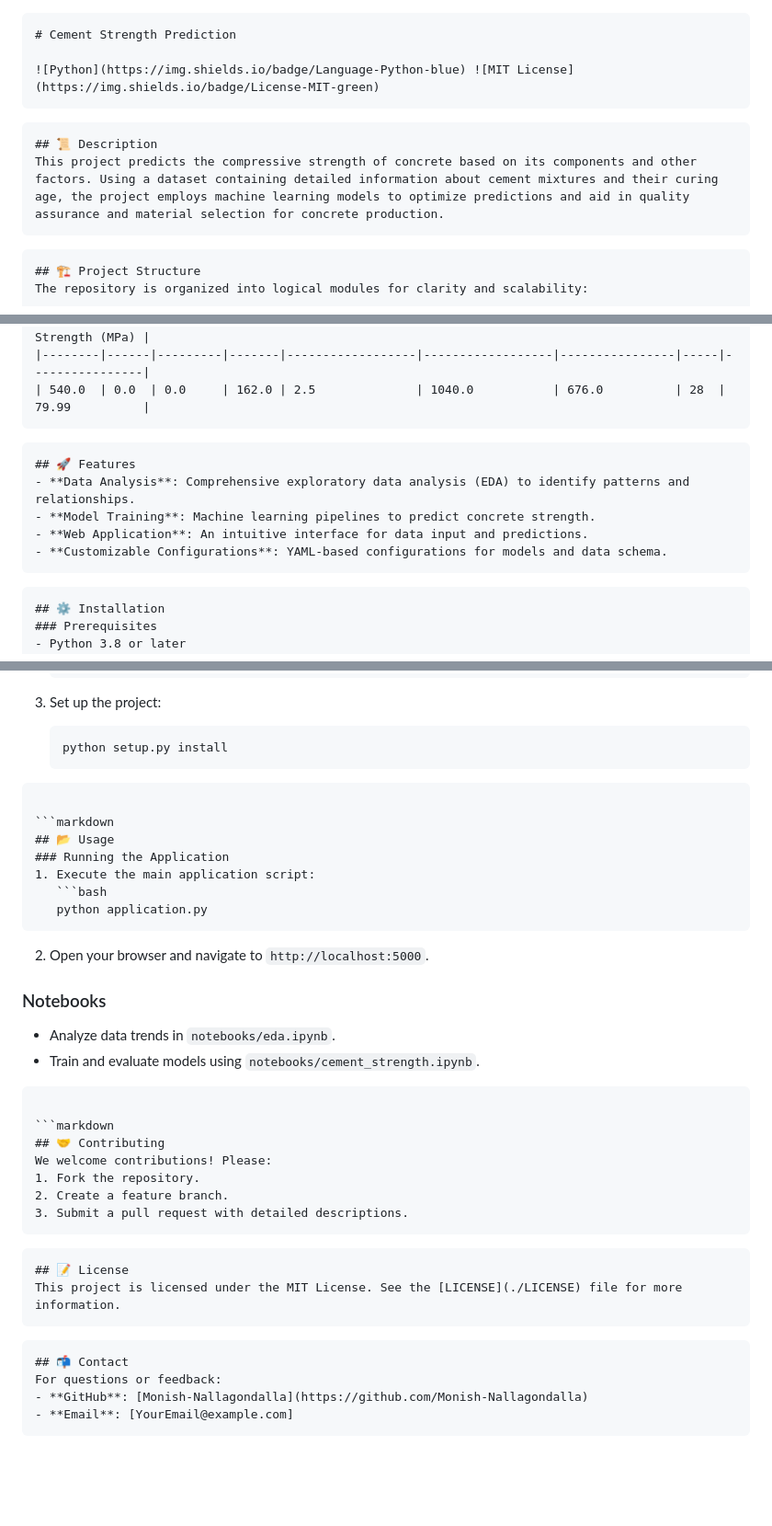
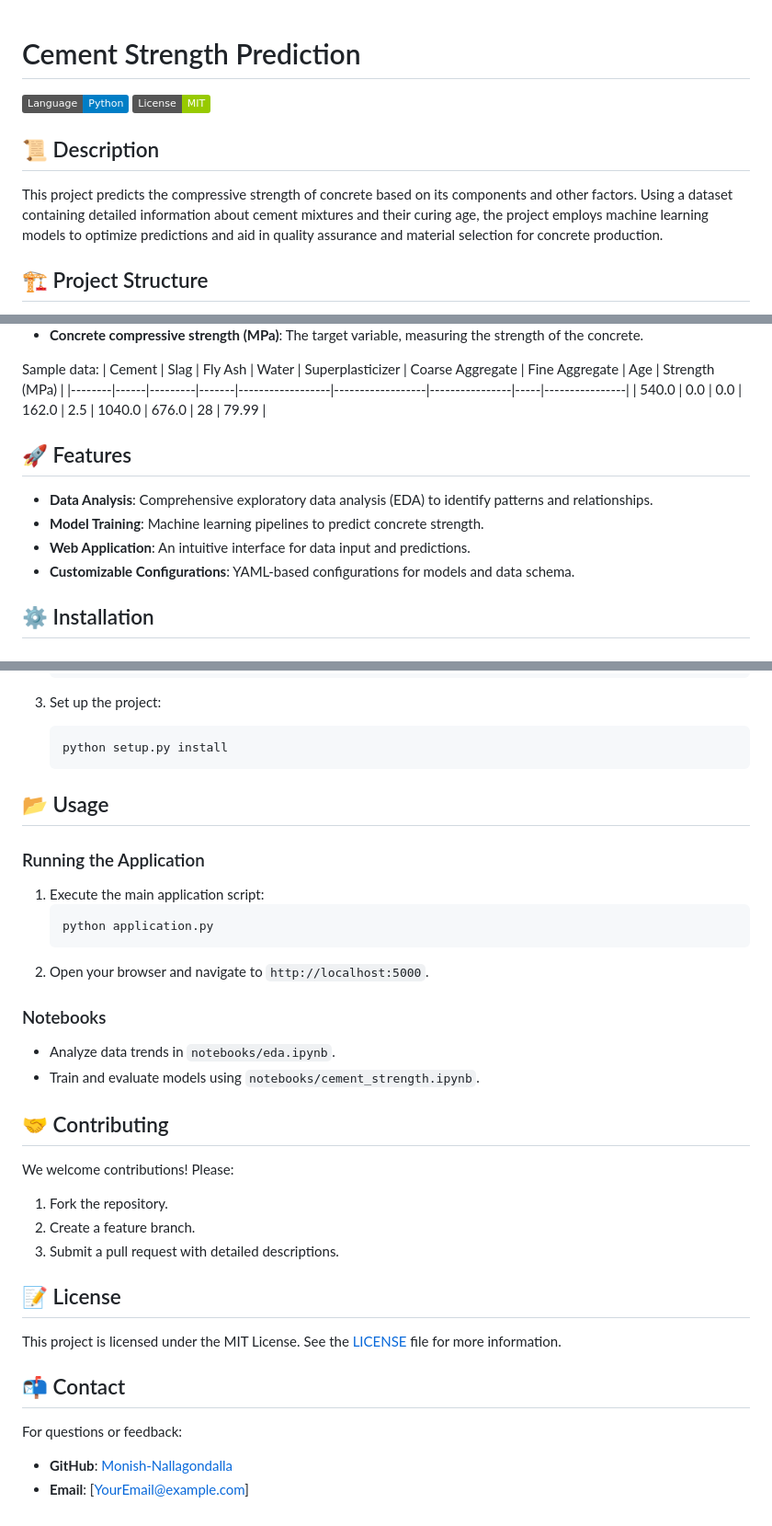
Before and after one commit to Monish-Nallagondalla/Cement_strength_prediction, a Markdown page: README.md, 3 parts joined by grey strips. Shown: that part at 92% size. Drawn GitHub-style; badges without logos; blank space fills up the shorter version.

````diff
--- a/README.md
+++ b/README.md
@@ -1,15 +1,10 @@
-```markdown
 # Cement Strength Prediction
 
 ![Python](https://img.shields.io/badge/Language-Python-blue) ![MIT License](https://img.shields.io/badge/License-MIT-green)
-```
 
-```markdown
 ## 📜 Description
 This project predicts the compressive strength of concrete based on its components and other factors. Using a dataset containing detailed information about cement mixtures and their curing age, the project employs machine learning models to optimize predictions and aid in quality assurance and material selection for concrete production.
-```
 
-```markdown
 ## 🏗️ Project Structure
 The repository is organized into logical modules for clarity and scalability:
 
@@ -71,17 +64,13 @@ Sample data:
 | Cement | Slag | Fly Ash | Water | Superplasticizer | Coarse Aggregate | Fine Aggregate | Age | Strength (MPa) |
 |--------|------|---------|-------|------------------|------------------|----------------|-----|----------------|
 | 540.0  | 0.0  | 0.0     | 162.0 | 2.5              | 1040.0           | 676.0          | 28  | 79.99          |
-```
 
-```markdown
 ## 🚀 Features
 - **Data Analysis**: Comprehensive exploratory data analysis (EDA) to identify patterns and relationships.
 - **Model Training**: Machine learning pipelines to predict concrete strength.
 - **Web Application**: An intuitive interface for data input and predictions.
 - **Customizable Configurations**: YAML-based configurations for models and data schema.
-```
 
-```markdown
 ## ⚙️ Installation
 ### Prerequisites
 - Python 3.8 or later
@@ -102,9 +91,7 @@ Sample data:
    ```bash
    python setup.py install
    ```
-```
 
-```markdown
 ## 📂 Usage
 ### Running the Application
 1. Execute the main application script:
@@ -116,24 +103,17 @@ Sample data:
 ### Notebooks
 - Analyze data trends in `notebooks/eda.ipynb`.
 - Train and evaluate models using `notebooks/cement_strength.ipynb`.
-```
 
-```markdown
 ## 🤝 Contributing
 We welcome contributions! Please:
 1. Fork the repository.
 2. Create a feature branch.
 3. Submit a pull request with detailed descriptions.
-```
 
-```markdown
 ## 📝 License
 This project is licensed under the MIT License. See the [LICENSE](./LICENSE) file for more information.
-```
 
-```markdown
 ## 📬 Contact
 For questions or feedback:
 - **GitHub**: [Monish-Nallagondalla](https://github.com/Monish-Nallagondalla)
 - **Email**: [YourEmail@example.com]
-```
````
Also changed, not shown: other parts of README.md (+0 -2 lines).
